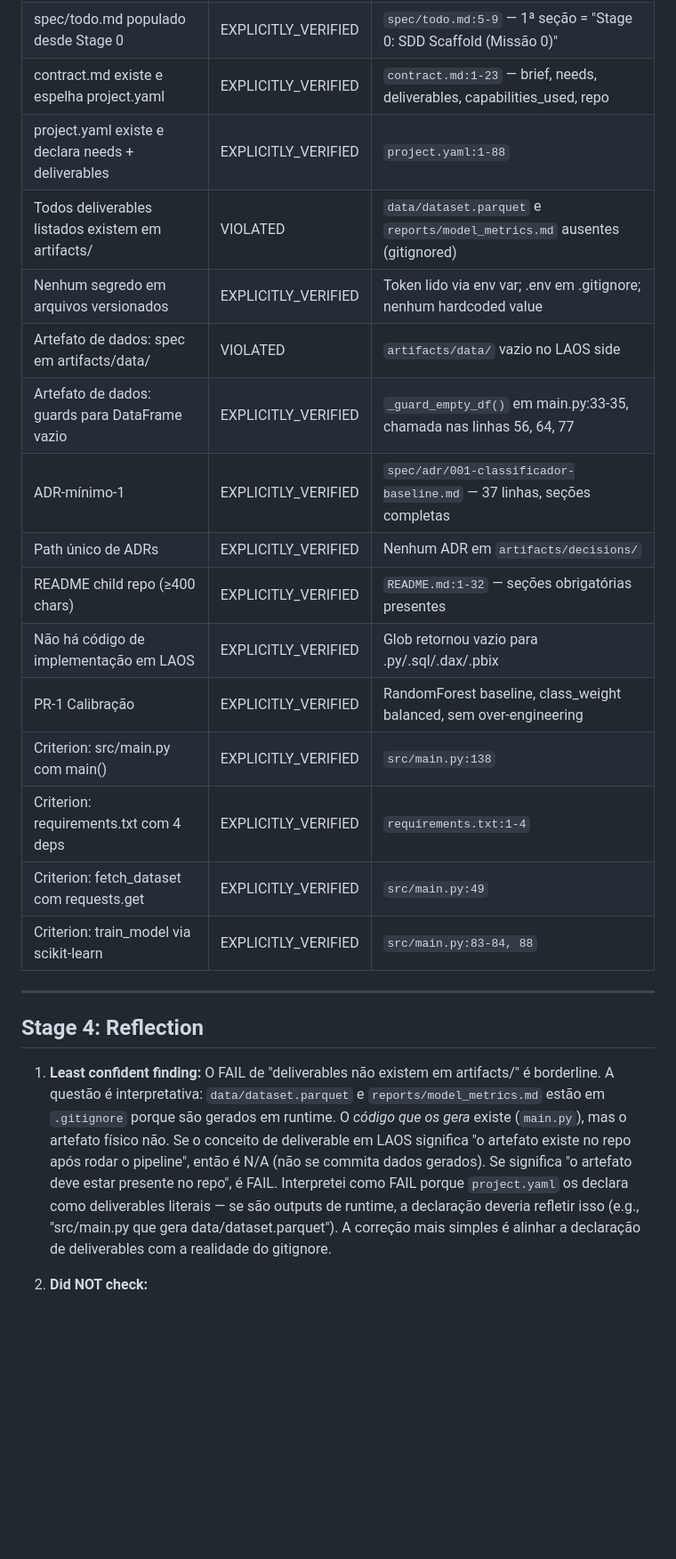
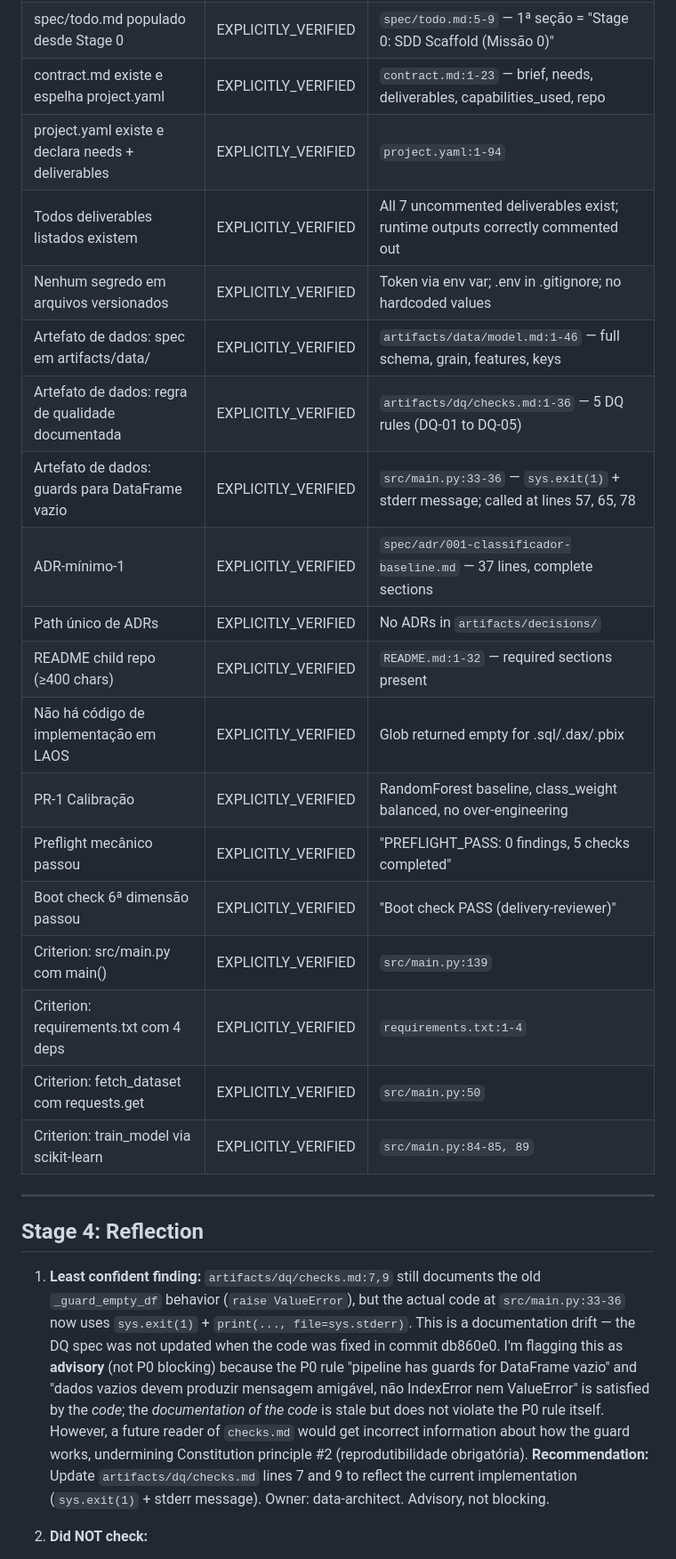
Before and after one commit to laurentaf/abandono-academico-casa-grande, a Markdown page: artifacts/review/checklist.md, the part around one of its changes. Shown at 89% size. Rendered like a GitHub page; blank space fills up the shorter version.

```diff
--- a/artifacts/review/checklist.md
+++ b/artifacts/review/checklist.md
@@ -107,26 +98,29 @@ Preflight mecânico não fornecido pelo orchestrator. Porém, as verificações
 | SDD scaffold (8 fixos + 1 condicional) | EXPLICITLY_VERIFIED | Todos 8 arquivos lidos e validados contra matriz sdd-principles.md §2 |
 | spec/todo.md populado desde Stage 0 | EXPLICITLY_VERIFIED | `spec/todo.md:5-9` — 1ª seção = "Stage 0: SDD Scaffold (Missão 0)" |
 | contract.md existe e espelha project.yaml | EXPLICITLY_VERIFIED | `contract.md:1-23` — brief, needs, deliverables, capabilities_used, repo |
-| project.yaml existe e declara needs + deliverables | EXPLICITLY_VERIFIED | `project.yaml:1-88` |
-| Todos deliverables listados existem em artifacts/ | VIOLATED | `data/dataset.parquet` e `reports/model_metrics.md` ausentes (gitignored) |
-| Nenhum segredo em arquivos versionados | EXPLICITLY_VERIFIED | Token lido via env var; .env em .gitignore; nenhum hardcoded value |
-| Artefato de dados: spec em artifacts/data/ | VIOLATED | `artifacts/data/` vazio no LAOS side |
-| Artefato de dados: guards para DataFrame vazio | EXPLICITLY_VERIFIED | `_guard_empty_df()` em main.py:33-35, chamada nas linhas 56, 64, 77 |
-| ADR-mínimo-1 | EXPLICITLY_VERIFIED | `spec/adr/001-classificador-baseline.md` — 37 linhas, seções completas |
-| Path único de ADRs | EXPLICITLY_VERIFIED | Nenhum ADR em `artifacts/decisions/` |
-| README child repo (≥400 chars) | EXPLICITLY_VERIFIED | `README.md:1-32` — seções obrigatórias presentes |
-| Não há código de implementação em LAOS | EXPLICITLY_VERIFIED | Glob retornou vazio para .py/.sql/.dax/.pbix |
-| PR-1 Calibração | EXPLICITLY_VERIFIED | RandomForest baseline, class_weight balanced, sem over-engineering |
-| Criterion: src/main.py com main() | EXPLICITLY_VERIFIED | `src/main.py:138` |
+| project.yaml existe e declara needs + deliverables | EXPLICITLY_VERIFIED | `project.yaml:1-94` |
+| Todos deliverables listados existem | EXPLICITLY_VERIFIED | All 7 uncommented deliverables exist; runtime outputs correctly commented out |
+| Nenhum segredo em arquivos versionados | EXPLICITLY_VERIFIED | Token via env var; .env in .gitignore; no hardcoded values |
+| Artefato de dados: spec em artifacts/data/ | EXPLICITLY_VERIFIED | `artifacts/data/model.md:1-46` — full schema, grain, features, keys |
+| Artefato de dados: regra de qualidade documentada | EXPLICITLY_VERIFIED | `artifacts/dq/checks.md:1-36` — 5 DQ rules (DQ-01 to DQ-05) |
+| Artefato de dados: guards para DataFrame vazio | EXPLICITLY_VERIFIED | `src/main.py:33-36` — `sys.exit(1)` + stderr message; called at lines 57, 65, 78 |
+| ADR-mínimo-1 | EXPLICITLY_VERIFIED | `spec/adr/001-classificador-baseline.md` — 37 lines, complete sections |
+| Path único de ADRs | EXPLICITLY_VERIFIED | No ADRs in `artifacts/decisions/` |
+| README child repo (≥400 chars) | EXPLICITLY_VERIFIED | `README.md:1-32` — required sections present |
+| Não há código de implementação em LAOS | EXPLICITLY_VERIFIED | Glob returned empty for .sql/.dax/.pbix |
+| PR-1 Calibração | EXPLICITLY_VERIFIED | RandomForest baseline, class_weight balanced, no over-engineering |
+| Preflight mecânico passou | EXPLICITLY_VERIFIED | "PREFLIGHT_PASS: 0 findings, 5 checks completed" |
+| Boot check 6ª dimensão passou | EXPLICITLY_VERIFIED | "Boot check PASS (delivery-reviewer)" |
+| Criterion: src/main.py com main() | EXPLICITLY_VERIFIED | `src/main.py:139` |
 | Criterion: requirements.txt com 4 deps | EXPLICITLY_VERIFIED | `requirements.txt:1-4` |
-| Criterion: fetch_dataset com requests.get | EXPLICITLY_VERIFIED | `src/main.py:49` |
-| Criterion: train_model via scikit-learn | EXPLICITLY_VERIFIED | `src/main.py:83-84, 88` |
+| Criterion: fetch_dataset com requests.get | EXPLICITLY_VERIFIED | `src/main.py:50` |
+| Criterion: train_model via scikit-learn | EXPLICITLY_VERIFIED | `src/main.py:84-85, 89` |
 
 ---
 
 ## Stage 4: Reflection
 
-1. **Least confident finding:** O FAIL de "deliverables não existem em artifacts/" é borderline. A questão é interpretativa: `data/dataset.parquet` e `reports/model_metrics.md` estão em `.gitignore` porque são gerados em runtime. O *código que os gera* existe (`main.py`), mas o artefato físico não. Se o conceito de deliverable em LAOS significa "o artefato existe no repo após rodar o pipeline", então é N/A (não se commita dados gerados). Se significa "o artefato deve estar presente no repo", é FAIL. Interpretei como FAIL porque `project.yaml` os declara como deliverables literais — se são outputs de runtime, a declaração deveria refletir isso (e.g., "src/main.py que gera data/dataset.parquet"). A correção mais simples é alinhar a declaração de deliverables com a realidade do gitignore.
+1. **Least confident finding:** `artifacts/dq/checks.md:7,9` still documents the old `_guard_empty_df` behavior (`raise ValueError`), but the actual code at `src/main.py:33-36` now uses `sys.exit(1)` + `print(..., file=sys.stderr)`. This is a documentation drift — the DQ spec was not updated when the code was fixed in commit db860e0. I'm flagging this as **advisory** (not P0 blocking) because the P0 rule "pipeline has guards for DataFrame vazio" and "dados vazios devem produzir mensagem amigável, não IndexError nem ValueError" is satisfied by the *code*; the *documentation of the code* is stale but does not violate the P0 rule itself. However, a future reader of `checks.md` would get incorrect information about how the guard works, undermining Constitution principle #2 (reprodutibilidade obrigatória). **Recommendation:** Update `artifacts/dq/checks.md` lines 7 and 9 to reflect the current implementation (`sys.exit(1)` + stderr message). Owner: data-architect. Advisory, not blocking.
 
 2. **Did NOT check:**
    - (a) Execução real do pipeline (`python src/main.py`) — não tenho bash e não posso rodar código.
```
Also changed, not shown: other parts of artifacts/review/checklist.md (+33 -35 lines).
